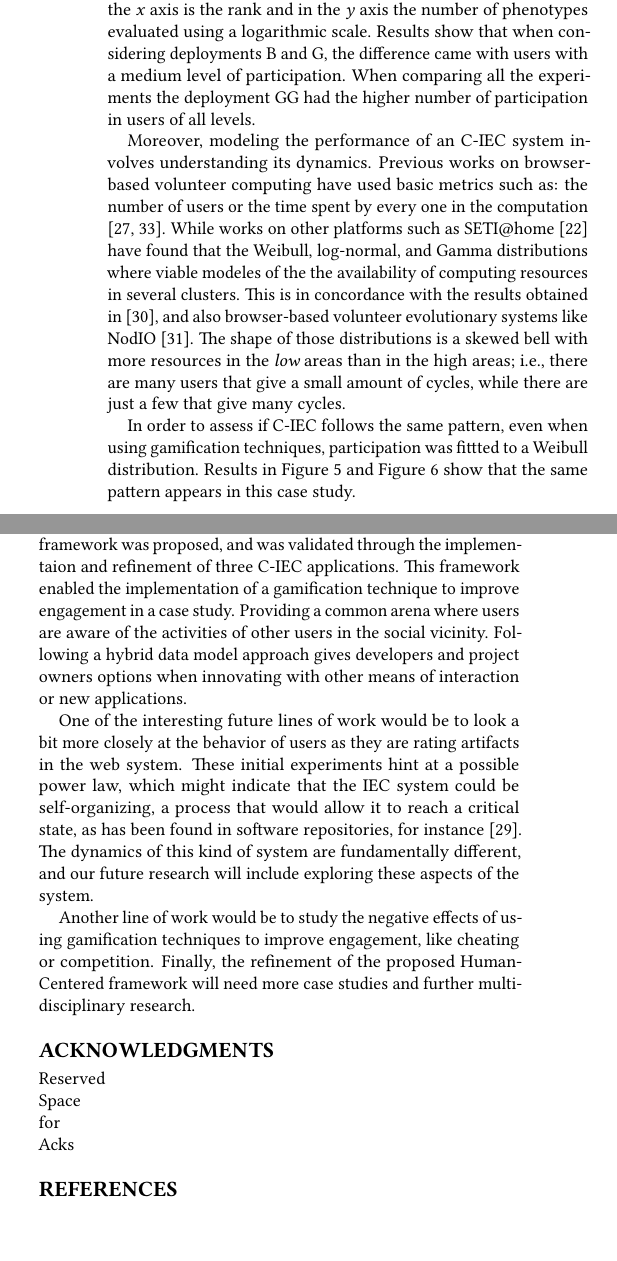
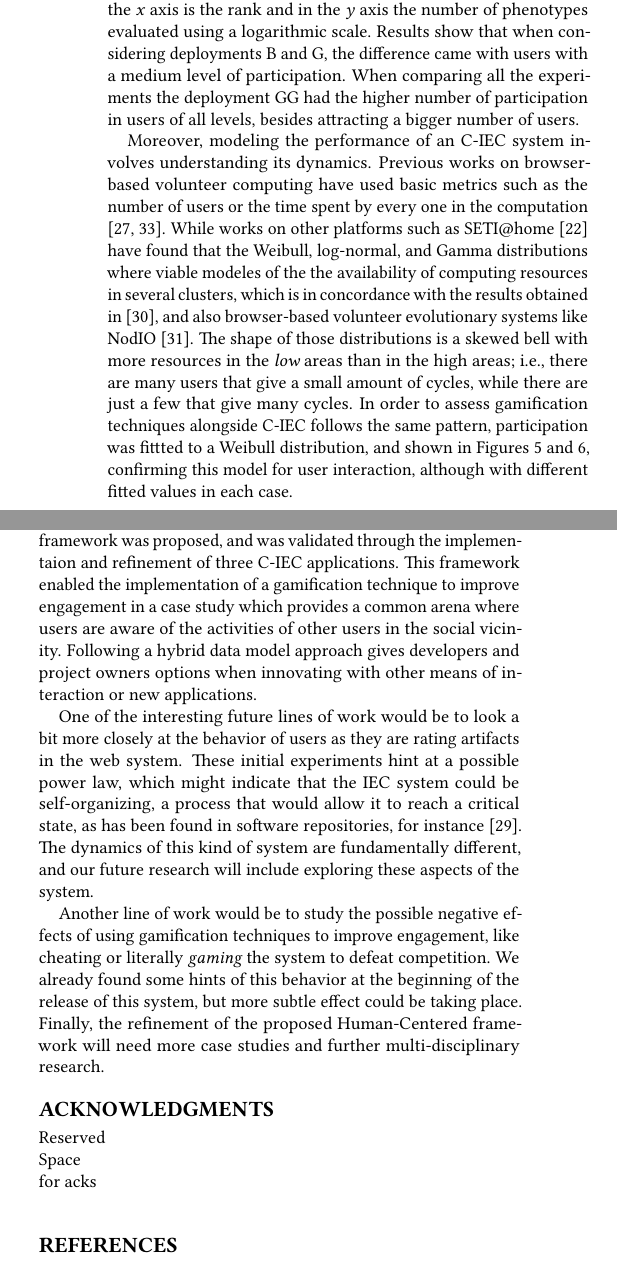
Before and after one commit to mariosky/2017-Human-Centered-IEC, a LaTeX paper (2017-GECCO-Modeling-User-Interactions-in-IEC/paper-front.tex, which reads 2017-GECCO-Modeling-User-Interactions-in-IEC/paper-body.tex): two parts of the columns of pages 6 and 7 of 8 before the commit and two parts of the columns of pages 6 and 7 of 9 after it, joined at a grey line, cut so that both start at the same text. Compiled offline with pdfLaTeX.

Commit message:
Finished revision.
Now we have 9 pages, but the problem is that once we add addresses and publishers to bibliography is going to be even more. We could eliminate the "unplugged" section of the paper that has nothing to do with the rest.

```diff
--- a/2017-GECCO-Modeling-User-Interactions-in-IEC/paper-body.tex
+++ b/2017-GECCO-Modeling-User-Interactions-in-IEC/paper-body.tex
@@ -522,7 +522,9 @@ phenotypes for each volunteer is presented in figure
 number of phenotypes they rated. In the \emph{x} axis is the rank and in the \emph{y} axis
 the number of phenotypes evaluated using a logarithmic scale. Results show that when
 considering deployments B and G, the difference came with users with a medium level of participation.
-When comparing all the experiments the deployment GG had the higher number of participation in users of all levels.
+When comparing all the experiments the deployment GG had the higher
+number of participation in users of all levels, besides attracting a
+bigger number of users.
 
 \begin{figure}[!t]
     \centering
@@ -533,32 +535,30 @@ When comparing all the experiments the deployment GG had the higher number of pa
 
 Moreover, modeling the performance of an C-IEC system
 involves understanding its dynamics. Previous works on browser-based
-volunteer computing have used basic metrics such as:
+volunteer computing have used basic metrics such as
 the number of users or the time spent by every one in the
 computation \cite{DBLP:journals/gpem/LaredoBGVAGF14, 2016arXiv160101607M}.
 While works on other platforms such as SETI@home
 \cite{javadi2009mining} have found that the Weibull, log-normal, and
 Gamma distributions where viable modeles of the
-the availability of computing resources in several clusters.
-This is in concordance with the results obtained in \cite{agajaj}, and also
+the availability of computing resources in several clusters, which  is in concordance with the results obtained in \cite{agajaj}, and also
 browser-based volunteer evolutionary systems like NodIO \cite{DBLP:conf/gecco/MereloCGCRV16}.
 The shape of those distributions is a skewed bell
 with more resources in the {\em low} areas than in the high areas; i.e.,
 there are many users that give a small amount of cycles, while there
-are just a few that give many cycles.
-
-In order to assess if C-IEC follows the same pattern, even when
-using gamification techniques, participation was fittted to a
-Weibull distribution. Results in Figure \ref{fig:w2} and Figure \ref{fig:w3}
-show that the same pattern appears in this case study.
-
-
+are just a few that give many cycles. In order to assess gamification techniques alongside C-IEC follows the
+same pattern, participation was fittted to a
+Weibull distribution,
+ and shown in Figures \ref{fig:w2} and \ref{fig:w3}, confirming  this model for user interaction, although with different fitted
+values in each case.
+%
 \begin{figure}[!t]
     \centering
         \includegraphics[width=3.5in]{img/weibull_2.png}
     \caption{Experiment G. Weibull Fit}
     \label{fig:w2}
 \end{figure}
+%
 \begin{figure}[!t]
     \centering
         \includegraphics[width=3.5in]{img/weibull_3.png}
@@ -630,10 +641,13 @@ can benefit researchers to understand and visualize this kind of systems better.
 In this paper a human-centered software framework was proposed, and was validated
 through the implementaion and refinement of three C-IEC applications.
 This framework enabled the implementation of a gamification technique
-to improve engagement in a case study. Providing a common arena where users are aware of the
+to improve engagement in a case study which provides a common arena where users are aware of the
 activities of other users in the social vicinity. Following a hybrid data model approach
 gives developers and project owners options when innovating with other means
 of interaction or new applications.
+
+% More conclusions and some way of relating the three case studies
+% would be something that is missing and should definitely go here - JJ
 
 One of the interesting future lines of work would be to look a bit
 more closely at the behavior of users as they are rating artifacts
@@ -644,15 +658,18 @@ for instance \cite{Merelo2016:repomining}.
 The dynamics of this kind of system are fundamentally different, and our future research will
 include exploring these aspects of the system.
 
-Another line of work would be to study the negative effects of using
-gamification techniques to improve engagement, like cheating or competition.
+Another line of work would be to study the possible negative effects of using
+gamification techniques to improve engagement, like cheating or
+literally {\em gaming} the system to defeat competition. We already
+found some hints of this behavior at the beginning of the release of
+this system, but more subtle effect could be taking place.
 Finally, the refinement of the proposed Human-Centered framework will need
 more case studies and further multi-disciplinary research.
 
 \begin{acks}
   Reserved\\
   Space\\
-  for\\
-  Acks
+  for acks\\
+
 
 \end{acks}
```
Also changed, not shown: 2017-GECCO-Modeling-User-Interactions-in-IEC/paper-body.tex (13 more changed lines).
